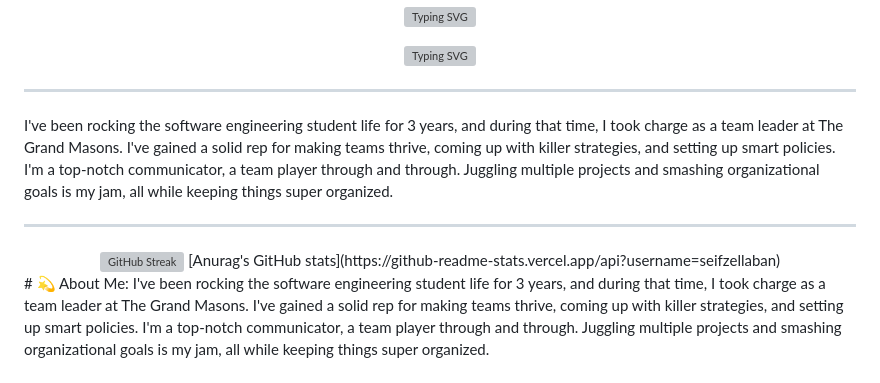
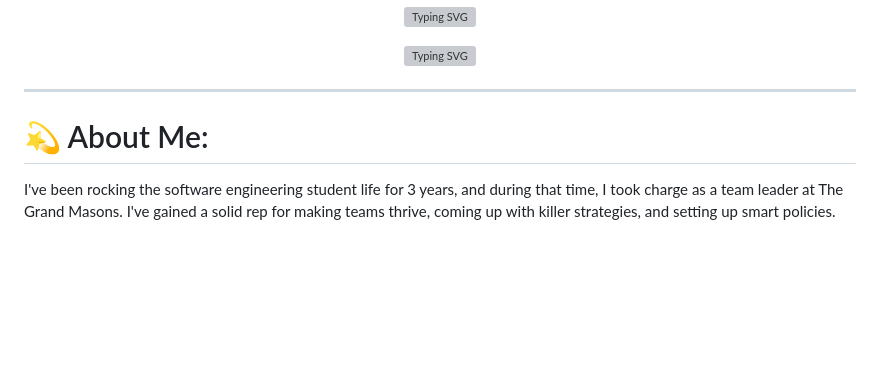
Before and after one commit to seifzellaban/seifzellaban, a Markdown page: README.md, the part around the change printed below. Drawn GitHub-style; blank space fills up the shorter version; grey boxes are pictures that could not be loaded.

```diff
--- a/README.md
+++ b/README.md
@@ -6,12 +6,7 @@
   <img src="https://readme-typing-svg.demolab.com?font=Cascadia+Mono&duration=3500&pause=1700&color=FFCD38&center=true&vCenter=true&random=true&width=1080&height=40&lines=Building+the+future%2C+one+line+of+code%2C+one+pixel+at+a+time.;Algorithms+to+apps%2C+Python+poems+to+pixelated+perfection.;Crafting+code%2C+crunching+numbers%2C+shaping+user+journeys%2C+end-to-end.;Data+whisperer%2C+full-stack+maestro%2C+bridging+code+and+creation.;Building+bridges+between+code+and+insights%2C+pixel-perfect+to+server-side." alt="Typing SVG" />
 </p>
 <hr>
-I've been rocking the software engineering student life for 3 years, and during that time, I took charge as a team leader at The Grand Masons. I've gained a solid rep for making teams thrive, coming up with killer strategies, and setting up smart policies. I'm a top-notch communicator, a team player through and through. Juggling multiple projects and smashing organizational goals is my jam, all while keeping things super organized.
-<hr>
-<div align="center">
-  <img src="https://streak-stats.demolab.com?user=SeifZEllaban&theme=dark&card_width=400&ring=FFCD38&fire=FFCD38&currStreakLabel=FFCD38" alt="GitHub Streak" />
-  [Anurag's GitHub stats](https://github-readme-stats.vercel.app/api?username=seifzellaban)
-</div>
+
 # 💫 About Me:
 I've been rocking the software engineering student life for 3 years, and during that time, I took charge as a team leader at The Grand Masons. I've gained a solid rep for making teams thrive, coming up with killer strategies, and setting up smart policies. I'm a top-notch communicator, a team player through and through. Juggling multiple projects and smashing organizational goals is my jam, all while keeping things super organized.
 
```
Also changed, not shown: other parts of README.md (+1 -2 lines).
